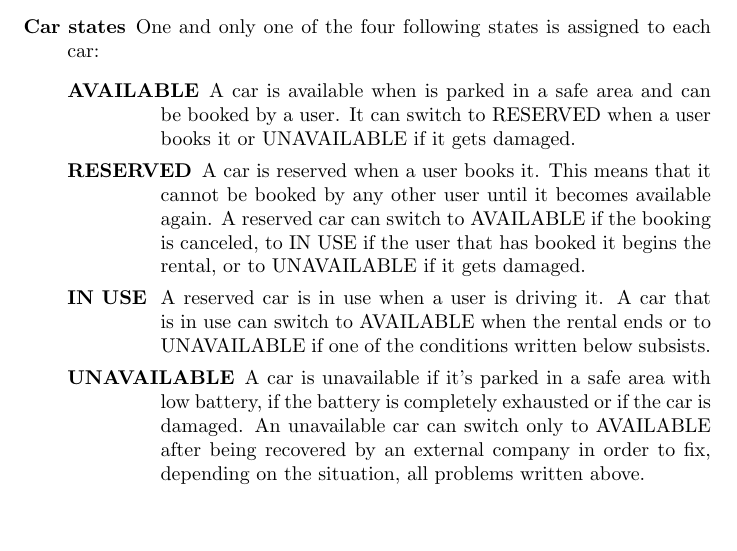
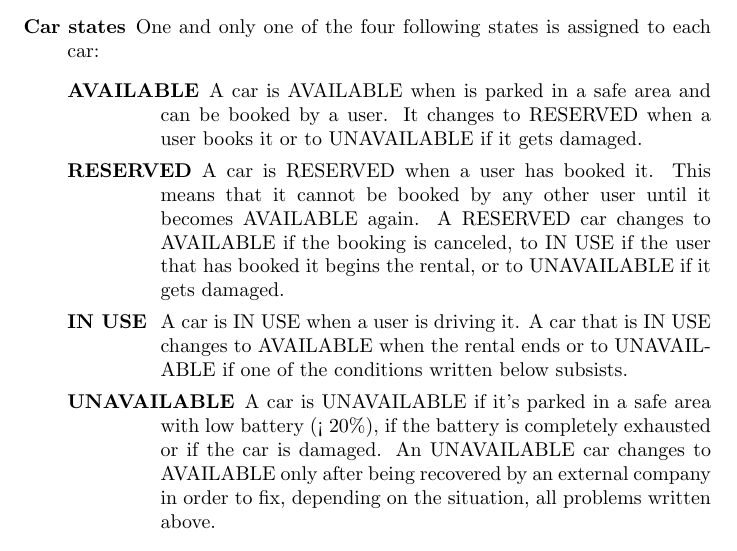
Before and after one commit to rpressiani/se2-project-2016, a LaTeX document (RASD/main.tex, which reads RASD/chapters/ch1/sections/1-3-definitions.tex): part of page 6 of 40, cut so that both start at the same text, the shorter picture padded with empty space. Compiled offline with pdfLaTeX.

Commit message:
Fix car states definitions

```diff
--- a/RASD/chapters/ch1/sections/1-3-definitions.tex
+++ b/RASD/chapters/ch1/sections/1-3-definitions.tex
@@ -7,10 +7,10 @@
 		\item[\textbf{Special parking area}] A special parking area is a safe area where an electric car charging system is installed.
 		\item[\textbf{Car states}] One and only one of the four following states is assigned to each car:
 			\begin{labeling}{car-states}
-				\item[\textbf{AVAILABLE}] A car is available when is parked in a safe area and can be booked by a user. It can switch to RESERVED when a user books it or UNAVAILABLE if it gets damaged.
-				\item[\textbf{RESERVED}] A car is reserved when a user books it. This means that it cannot be booked by any other user until it becomes available again. A reserved car can switch to AVAILABLE if the booking is canceled, to IN USE if the user that has booked it begins the rental, or to UNAVAILABLE if it gets damaged.
-				\item[\textbf{IN USE}] A reserved car is in use when a user is driving it. A car that is in use can switch to AVAILABLE when the rental ends or to UNAVAILABLE if one of the conditions written below subsists.
-				\item[\textbf{UNAVAILABLE}] A car is unavailable if it's parked in a safe area with low battery, if the battery is completely exhausted or if the car is damaged. An unavailable car can switch only to AVAILABLE after being recovered by an external company in order to fix, depending on the situation, all problems written above.
+				\item[\textbf{AVAILABLE}] A car is AVAILABLE when is parked in a safe area and can be booked by a user. It changes to RESERVED when a user books it or to UNAVAILABLE if it gets damaged.
+				\item[\textbf{RESERVED}] A car is RESERVED when a user has booked it. This means that it cannot be booked by any other user until it becomes AVAILABLE again. A RESERVED car changes to AVAILABLE if the booking is canceled, to IN USE if the user that has booked it begins the rental, or to UNAVAILABLE if it gets damaged.
+				\item[\textbf{IN USE}] A car is IN USE when a user is driving it. A car that is IN USE changes to AVAILABLE when the rental ends or to UNAVAILABLE if one of the conditions written below subsists.
+				\item[\textbf{UNAVAILABLE}] A car is UNAVAILABLE if it's parked in a safe area with low battery (< 20\%), if the battery is completely exhausted or if the car is damaged. An UNAVAILABLE car changes to AVAILABLE only after being recovered by an external company in order to fix, depending on the situation, all problems written above.
 			\end{labeling}
 		\item[\textbf{Over-The-Air updates}] An Over-The-Air update is the wireless delivery of new software or data to mobile phones and tablets.
 	\end{labeling}
```
